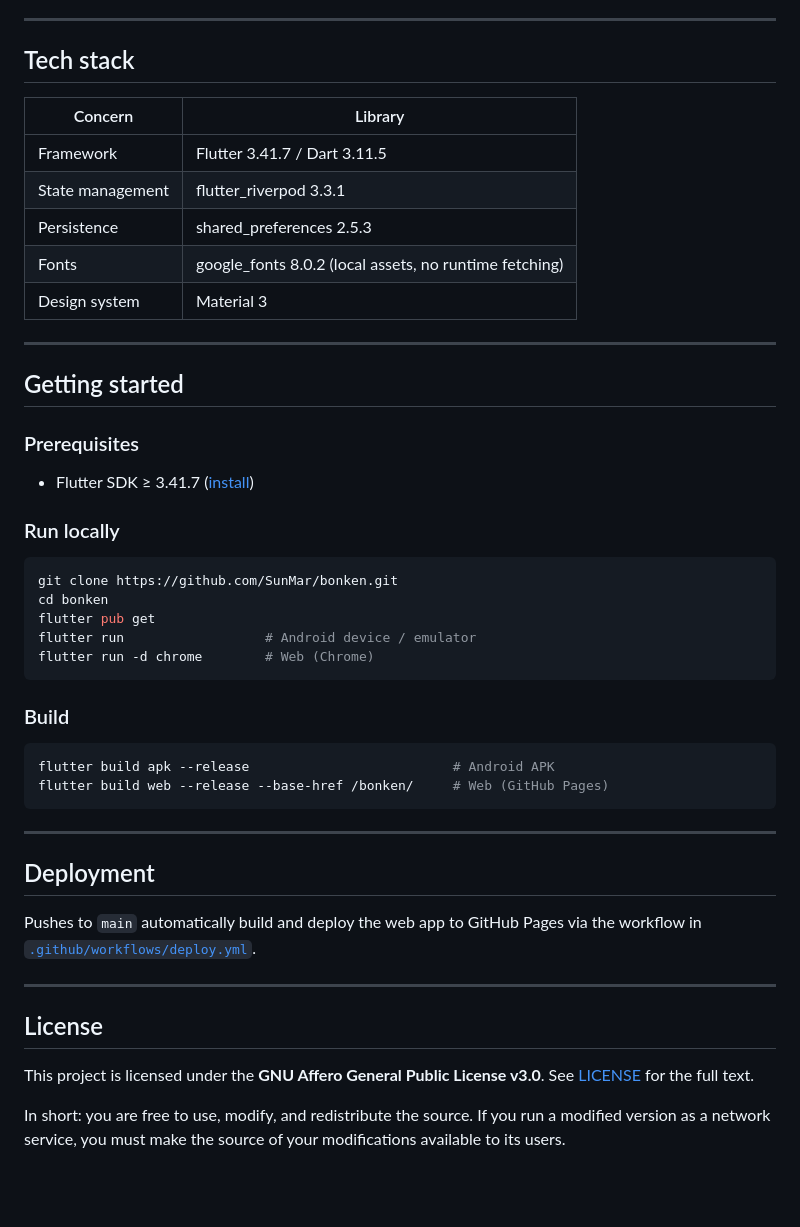
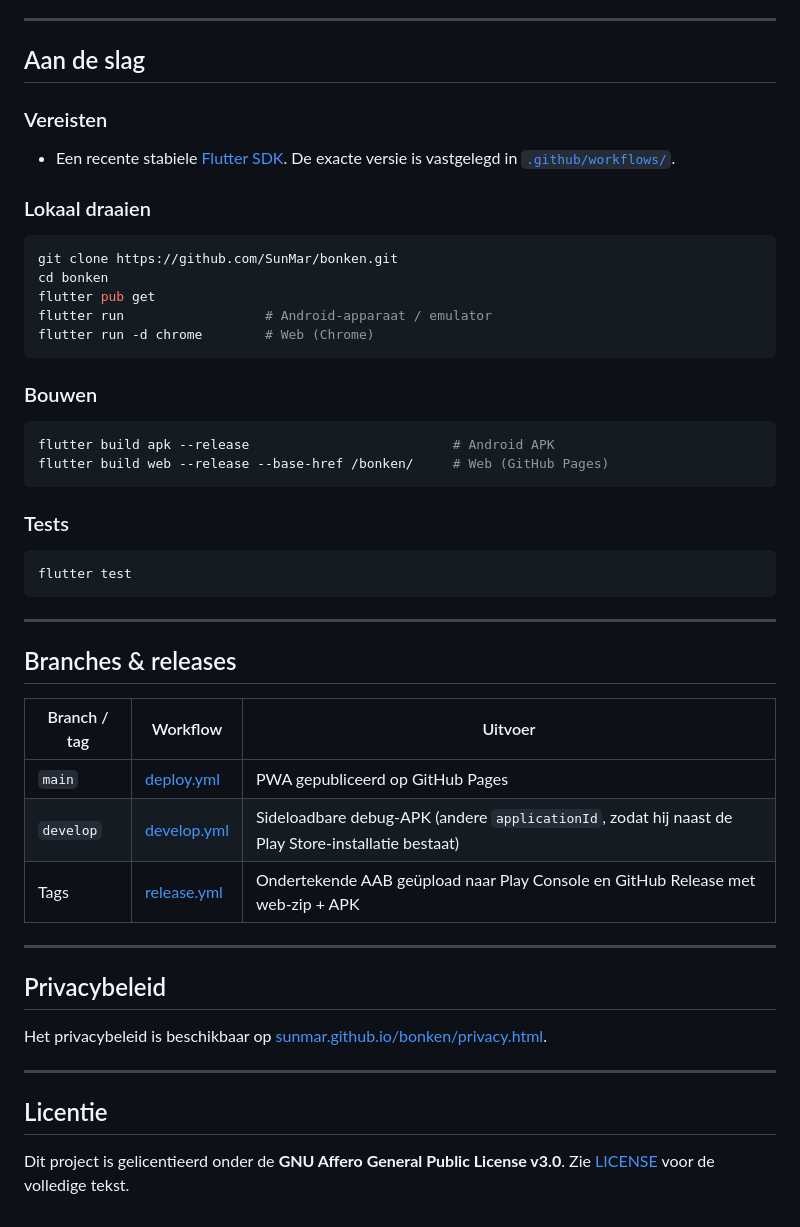
Before and after one commit to SunMar/bonken, a Markdown page: README.md, the part around one of its changes. Drawn GitHub-style; blank space fills up the shorter version.

````diff
--- a/README.md
+++ b/README.md
@@ -44,54 +54,54 @@ Each player may choose **at most 1 positive** and **at most 2 negative** games p
 
 ---
 
-## Tech stack
+## Aan de slag
 
-| Concern | Library |
-|---------|---------|
-| Framework | Flutter 3.41.7 / Dart 3.11.5 |
-| State management | flutter_riverpod 3.3.1 |
-| Persistence | shared_preferences 2.5.3 |
-| Fonts | google_fonts 8.0.2 (local assets, no runtime fetching) |
-| Design system | Material 3 |
+### Vereisten
 
----
+- Een recente stabiele [Flutter SDK](https://docs.flutter.dev/get-started/install). De exacte versie is vastgelegd in [`.github/workflows/`](.github/workflows/).
 
-## Getting started
-
-### Prerequisites
-
-- Flutter SDK ≥ 3.41.7 ([install](https://docs.flutter.dev/get-started/install))
-
-### Run locally
+### Lokaal draaien
 
 ```bash
 git clone https://github.com/SunMar/bonken.git
 cd bonken
 flutter pub get
-flutter run                  # Android device / emulator
+flutter run                  # Android-apparaat / emulator
 flutter run -d chrome        # Web (Chrome)
 ```
 
-### Build
+### Bouwen
 
 ```bash
 flutter build apk --release                          # Android APK
 flutter build web --release --base-href /bonken/     # Web (GitHub Pages)
 ```
 
----
+### Tests
 
-## Deployment
-
-Pushes to `main` automatically build and deploy the web app to GitHub Pages via the workflow in [`.github/workflows/deploy.yml`](.github/workflows/deploy.yml).
+```bash
+flutter test
+```
 
 ---
 
-## License
+## Branches & releases
 
-This project is licensed under the **GNU Affero General Public License v3.0**.
-See [LICENSE](LICENSE) for the full text.
+| Branch / tag | Workflow | Uitvoer |
+|---|---|---|
+| `main` | [deploy.yml](.github/workflows/deploy.yml) | PWA gepubliceerd op GitHub Pages |
+| `develop` | [develop.yml](.github/workflows/develop.yml) | Sideloadbare debug-APK (andere `applicationId`, zodat hij naast de Play Store-installatie bestaat) |
+| Tags | [release.yml](.github/workflows/release.yml) | Ondertekende AAB geüpload naar Play Console en GitHub Release met web-zip + APK |
 
-In short: you are free to use, modify, and redistribute the source.
-If you run a modified version as a network service,
-you must make the source of your modifications available to its users.
+---
+
+## Privacybeleid
+
+Het privacybeleid is beschikbaar op [sunmar.github.io/bonken/privacy.html](https://sunmar.github.io/bonken/privacy.html).
+
+---
+
+## Licentie
+
+Dit project is gelicentieerd onder de **GNU Affero General Public License v3.0**.
+Zie [LICENSE](LICENSE) voor de volledige tekst.
````
Also changed, not shown: other parts of README.md (+39 -29 lines).
